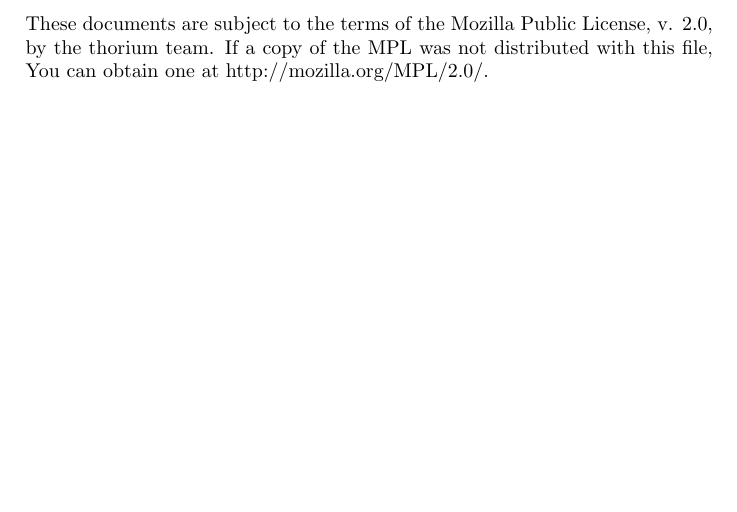
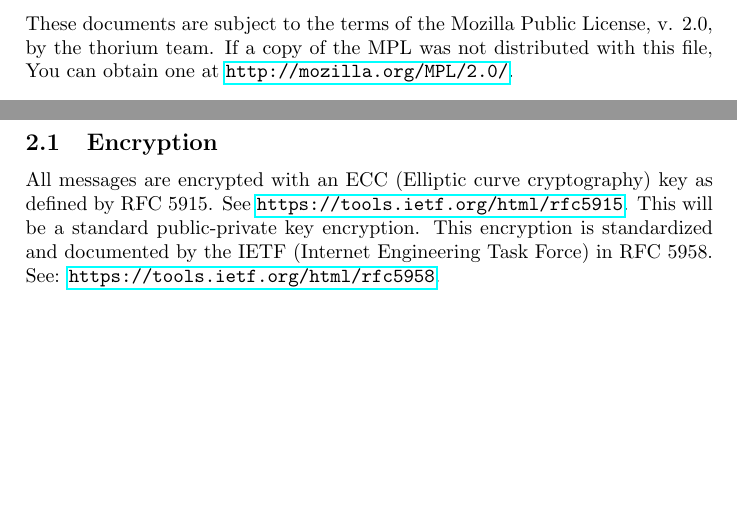
Before and after one commit to JavaDerg/thorium, a LaTeX document (docs/main.tex, which reads docs/license.tex, docs/security.tex): part of page 4 of 6 before the commit and two parts of pages 4 and 6 of 6 after it, the two joined at a grey line, cut so that both start at the same text, the shorter picture padded with empty space. Compiled offline with pdfLaTeX.

Commit message:
Added hyperref package, Used url, added encryption standard

```diff
--- a/docs/license.tex
+++ b/docs/license.tex
@@ -1,4 +1,4 @@
 \section*{License}
 These documents are subject to the terms of the Mozilla Public
 License, v. 2.0, by the thorium team. If a copy of the MPL was not distributed with this
-file, You can obtain one at http://mozilla.org/MPL/2.0/.
+file, You can obtain one at \url{http://mozilla.org/MPL/2.0/}.
--- a/docs/main.tex
+++ b/docs/main.tex
@@ -4,6 +4,7 @@
 \usepackage{amsfonts}
 \usepackage{amssymb}
 \usepackage{graphicx}
+\usepackage{hyperref}
 \begin{document}
 \title{Thorium specifications}
 \author{post-rex, MrTroble}
--- a/docs/security.tex
+++ b/docs/security.tex
@@ -1,3 +1,3 @@
 \section{Security}
 \subsection{Encryption}
-\subsubsection{Key exchange}
+All messages are encrypted with an ECC (Elliptic curve cryptography) key as defined by RFC 5915. See \url{https://tools.ietf.org/html/rfc5915}. This will be a standard public-private key encryption. This encryption is standardized and documented by the IETF (Internet Engineering Task Force) in RFC 5958. See: \url{https://tools.ietf.org/html/rfc5958}.
```
Also changed, not shown: docs/protocol.tex (+1 -0 lines), 1 other file.
